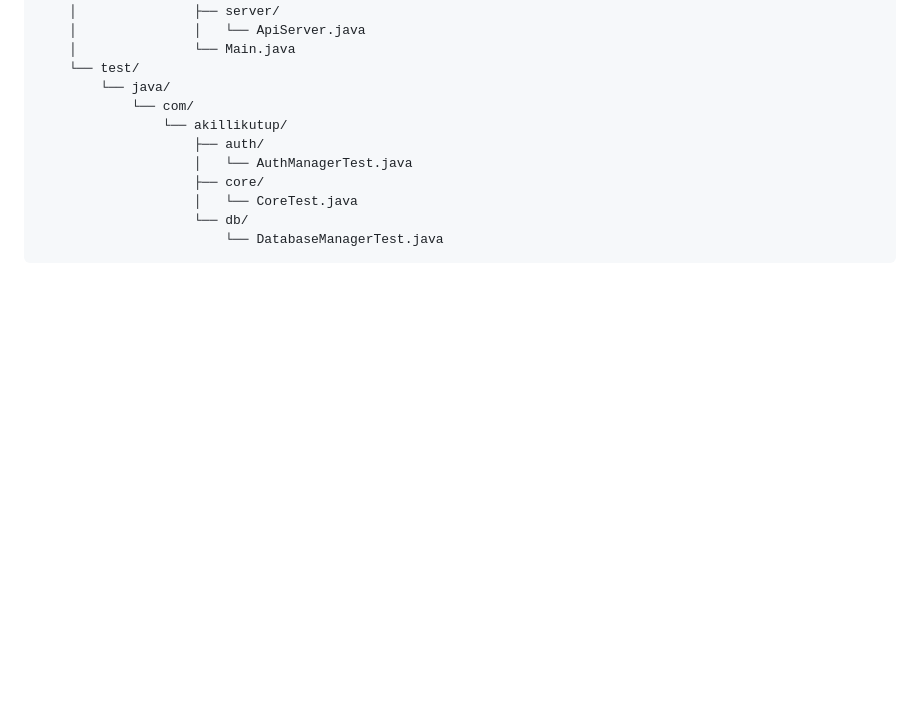
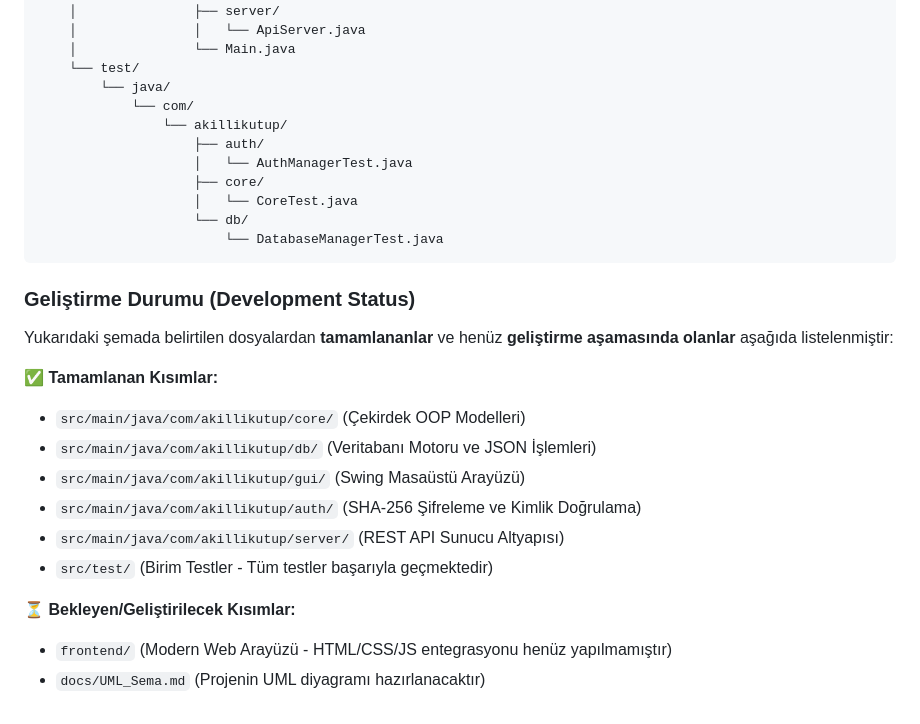
Before and after one commit to mecik-arda/NYP-Proje-2026-Akilli-Kutup, a Markdown page: README.md, the part around the change. GitHub-like rendering; blank space fills up the shorter version.

Commit message:
docs: Gelistirme durumu bolumu README'ye eklendi

````diff
--- a/README.md
+++ b/README.md
@@ -151,3 +151,19 @@ NYP-Proje-2026-Akilli-Kutup/
                     └── db/
                         └── DatabaseManagerTest.java
 ```
+
+### Geliştirme Durumu (Development Status)
+
+Yukarıdaki şemada belirtilen dosyalardan **tamamlananlar** ve henüz **geliştirme aşamasında olanlar** aşağıda listelenmiştir:
+
+**✅ Tamamlanan Kısımlar:**
+*   `src/main/java/com/akillikutup/core/` (Çekirdek OOP Modelleri)
+*   `src/main/java/com/akillikutup/db/` (Veritabanı Motoru ve JSON İşlemleri)
+*   `src/main/java/com/akillikutup/gui/` (Swing Masaüstü Arayüzü)
+*   `src/main/java/com/akillikutup/auth/` (SHA-256 Şifreleme ve Kimlik Doğrulama)
+*   `src/main/java/com/akillikutup/server/` (REST API Sunucu Altyapısı)
+*   `src/test/` (Birim Testler - Tüm testler başarıyla geçmektedir)
+
+**⏳ Bekleyen/Geliştirilecek Kısımlar:**
+*   `frontend/` (Modern Web Arayüzü - HTML/CSS/JS entegrasyonu henüz yapılmamıştır)
+*   `docs/UML_Sema.md` (Projenin UML diyagramı hazırlanacaktır)
````
